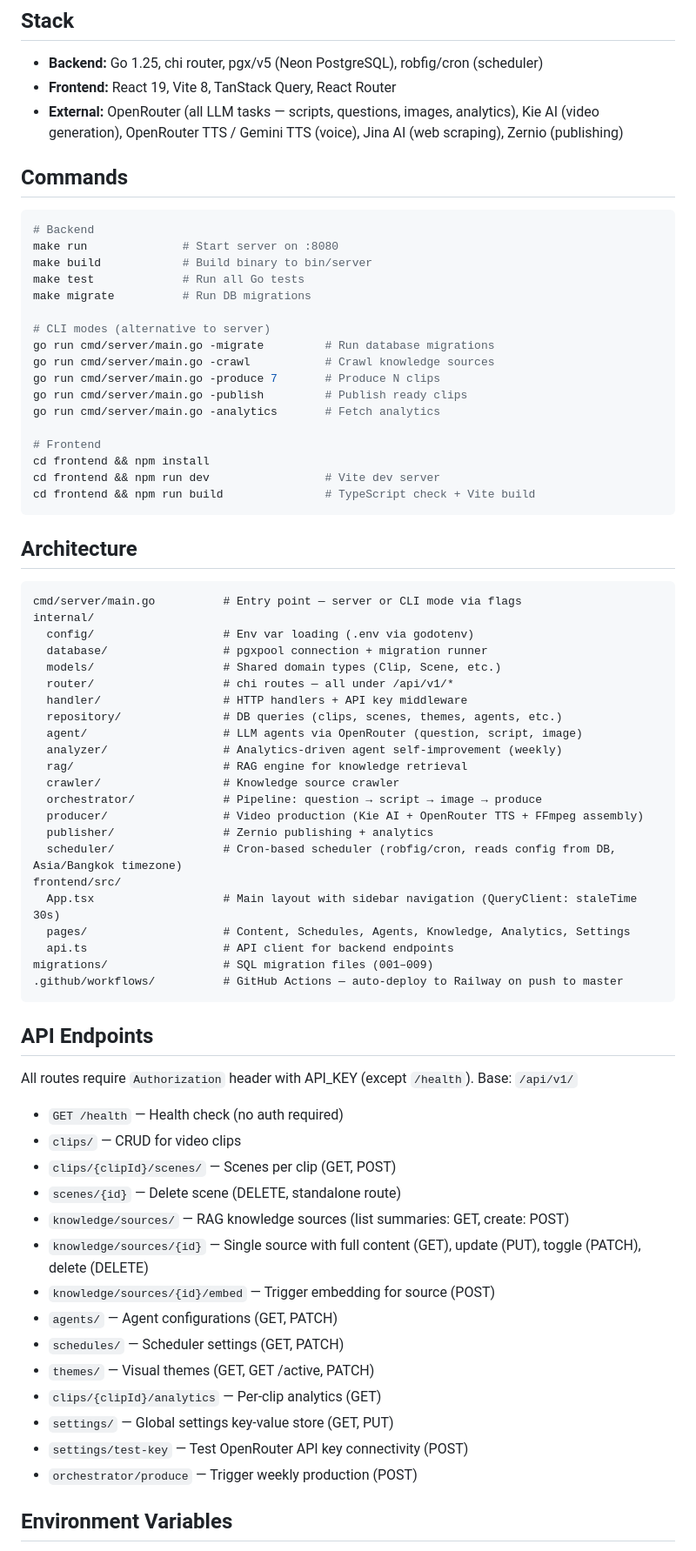
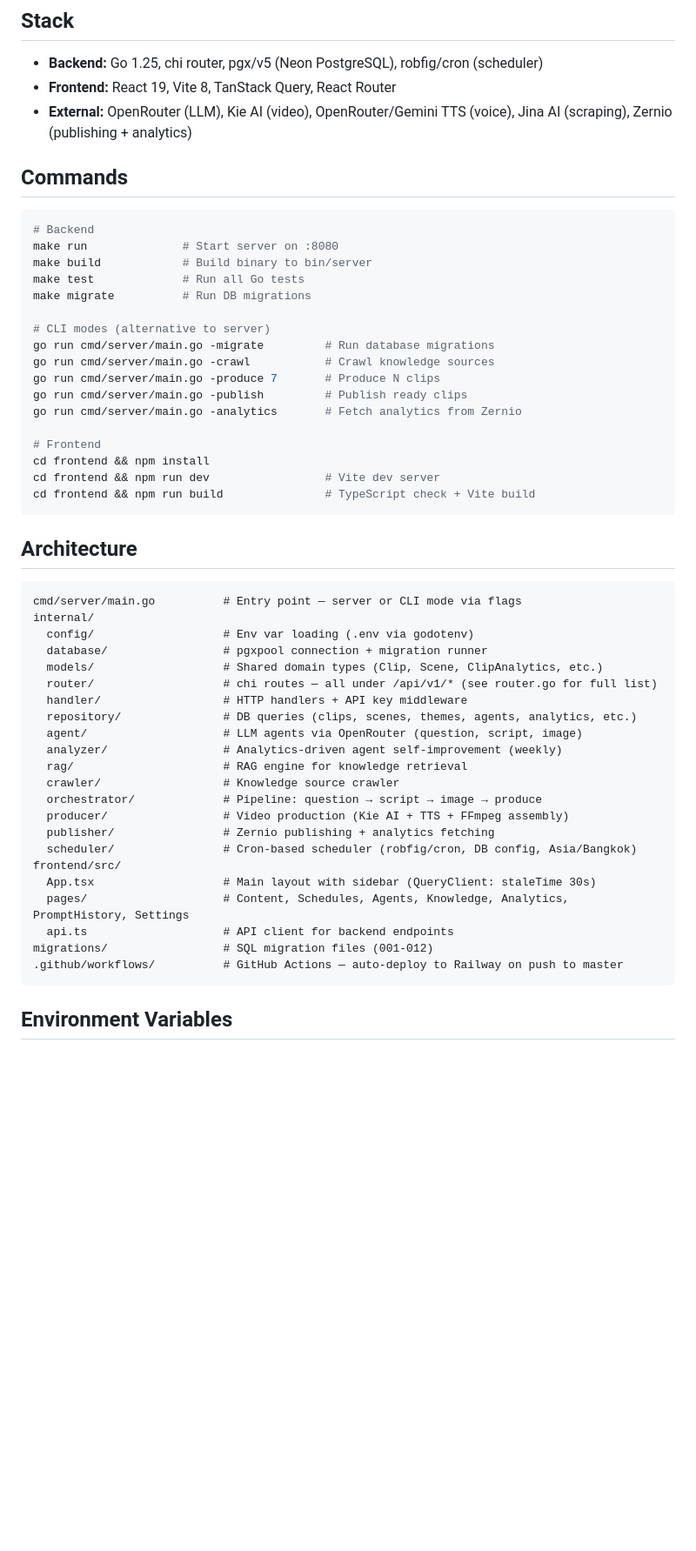
Before and after one commit to JaoChai/video-fb, a Markdown page: CLAUDE.md, the part around one of its changes. Shown at 87% size. GitHub-like rendering; blank space fills up the shorter version.

Commit message:
docs: update CLAUDE.md — remove stale info, fix inaccuracies
Remove verbose API Endpoints section (see router.go instead), fix
migrations count (001-012), add PromptHistory page, remove legacy env
var references, add fetch_analytics migration gotcha, compress
deployment section. 105→82 lines.

Co-Authored-By: Claude Opus 4.6 (1M context) <noreply@anthropic.com>

````diff
--- a/CLAUDE.md
+++ b/CLAUDE.md
@@ -5,7 +5,7 @@ Automated video content pipeline for Ads Vance — Go backend + React dashboard.
 ## Stack
 - **Backend:** Go 1.25, chi router, pgx/v5 (Neon PostgreSQL), robfig/cron (scheduler)
 - **Frontend:** React 19, Vite 8, TanStack Query, React Router
-- **External:** OpenRouter (all LLM tasks — scripts, questions, images, analytics), Kie AI (video generation), OpenRouter TTS / Gemini TTS (voice), Jina AI (web scraping), Zernio (publishing)
+- **External:** OpenRouter (LLM), Kie AI (video), OpenRouter/Gemini TTS (voice), Jina AI (scraping), Zernio (publishing + analytics)
 
 ## Commands
 
@@ -21,7 +21,7 @@ go run cmd/server/main.go -migrate         # Run database migrations
 go run cmd/server/main.go -crawl           # Crawl knowledge sources
 go run cmd/server/main.go -produce 7       # Produce N clips
 go run cmd/server/main.go -publish         # Publish ready clips
-go run cmd/server/main.go -analytics       # Fetch analytics
+go run cmd/server/main.go -analytics       # Fetch analytics from Zernio
 
 # Frontend
 cd frontend && npm install
@@ -36,45 +36,25 @@ cmd/server/main.go          # Entry point — server or CLI mode via flags
 internal/
   config/                   # Env var loading (.env via godotenv)
   database/                 # pgxpool connection + migration runner
-  models/                   # Shared domain types (Clip, Scene, etc.)
-  router/                   # chi routes — all under /api/v1/*
+  models/                   # Shared domain types (Clip, Scene, ClipAnalytics, etc.)
+  router/                   # chi routes — all under /api/v1/* (see router.go for full list)
   handler/                  # HTTP handlers + API key middleware
-  repository/               # DB queries (clips, scenes, themes, agents, etc.)
+  repository/               # DB queries (clips, scenes, themes, agents, analytics, etc.)
   agent/                    # LLM agents via OpenRouter (question, script, image)
   analyzer/                 # Analytics-driven agent self-improvement (weekly)
   rag/                      # RAG engine for knowledge retrieval
   crawler/                  # Knowledge source crawler
   orchestrator/             # Pipeline: question → script → image → produce
-  producer/                 # Video production (Kie AI + OpenRouter TTS + FFmpeg assembly)
-  publisher/                # Zernio publishing + analytics
-  scheduler/                # Cron-based scheduler (robfig/cron, reads config from DB, Asia/Bangkok timezone)
+  producer/                 # Video production (Kie AI + TTS + FFmpeg assembly)
+  publisher/                # Zernio publishing + analytics fetching
+  scheduler/                # Cron-based scheduler (robfig/cron, DB config, Asia/Bangkok)
 frontend/src/
-  App.tsx                   # Main layout with sidebar navigation (QueryClient: staleTime 30s)
-  pages/                    # Content, Schedules, Agents, Knowledge, Analytics, Settings
+  App.tsx                   # Main layout with sidebar (QueryClient: staleTime 30s)
+  pages/                    # Content, Schedules, Agents, Knowledge, Analytics, PromptHistory, Settings
   api.ts                    # API client for backend endpoints
-migrations/                 # SQL migration files (001–009)
+migrations/                 # SQL migration files (001-012)
 .github/workflows/          # GitHub Actions — auto-deploy to Railway on push to master
 ```
-
-## API Endpoints
-
-All routes require `Authorization` header with API_KEY (except `/health`).
-Base: `/api/v1/`
-
-- `GET /health` — Health check (no auth required)
-- `clips/` — CRUD for video clips
-- `clips/{clipId}/scenes/` — Scenes per clip (GET, POST)
-- `scenes/{id}` — Delete scene (DELETE, standalone route)
-- `knowledge/sources/` — RAG knowledge sources (list summaries: GET, create: POST)
-- `knowledge/sources/{id}` — Single source with full content (GET), update (PUT), toggle (PATCH), delete (DELETE)
-- `knowledge/sources/{id}/embed` — Trigger embedding for source (POST)
-- `agents/` — Agent configurations (GET, PATCH)
-- `schedules/` — Scheduler settings (GET, PATCH)
-- `themes/` — Visual themes (GET, GET /active, PATCH)
-- `clips/{clipId}/analytics` — Per-clip analytics (GET)
-- `settings/` — Global settings key-value store (GET, PUT)
-- `settings/test-key` — Test OpenRouter API key connectivity (POST)
-- `orchestrator/produce` — Trigger weekly production (POST)
 
 ## Environment Variables
 
````
Also changed, not shown: other parts of CLAUDE.md (+8 -10 lines).
